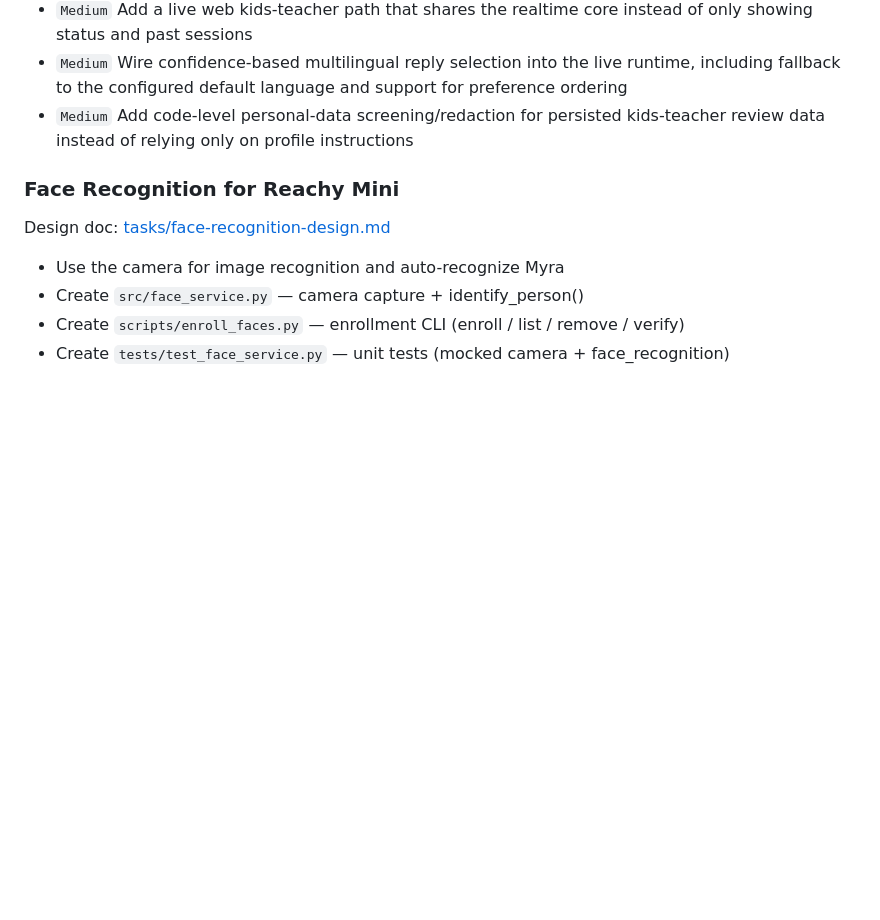
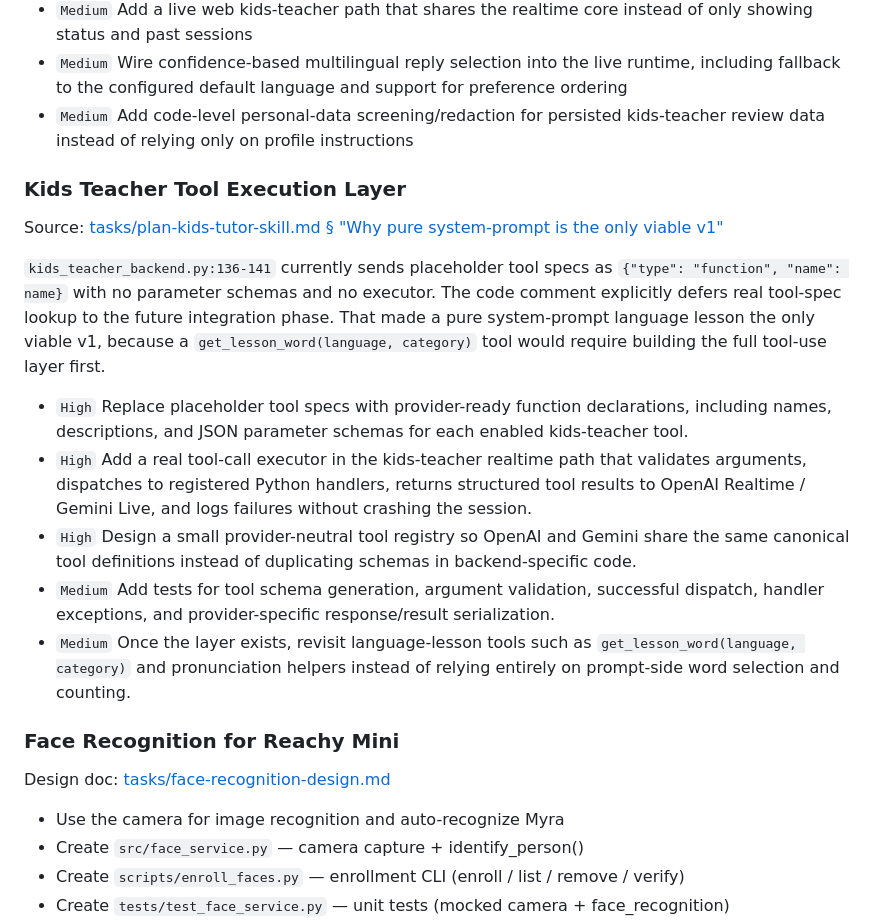
Before and after one commit to theroadrunnershow/myra-language-teacher, a Markdown page: tasks/todo.md, the part around the change. Rendered like a GitHub page; blank space fills up the shorter version.

Commit message:
Add kids teacher tool layer task

```diff
--- a/tasks/todo.md
+++ b/tasks/todo.md
@@ -894,6 +894,23 @@ Source: [tasks/kids-teacher-requirements.md](kids-teacher-requirements.md)
 - `Medium` Wire confidence-based multilingual reply selection into the live runtime, including fallback to the configured default language and support for preference ordering
 - `Medium` Add code-level personal-data screening/redaction for persisted kids-teacher review data instead of relying only on profile instructions
 
+### Kids Teacher Tool Execution Layer
+
+Source: [tasks/plan-kids-tutor-skill.md § "Why pure system-prompt is the only viable v1"](plan-kids-tutor-skill.md#why-pure-system-prompt-is-the-only-viable-v1)
+
+`kids_teacher_backend.py:136-141` currently sends placeholder tool specs as
+`{"type": "function", "name": name}` with no parameter schemas and no executor.
+The code comment explicitly defers real tool-spec lookup to the future
+integration phase. That made a pure system-prompt language lesson the only
+viable v1, because a `get_lesson_word(language, category)` tool would require
+building the full tool-use layer first.
+
+- `High` Replace placeholder tool specs with provider-ready function declarations, including names, descriptions, and JSON parameter schemas for each enabled kids-teacher tool.
+- `High` Add a real tool-call executor in the kids-teacher realtime path that validates arguments, dispatches to registered Python handlers, returns structured tool results to OpenAI Realtime / Gemini Live, and logs failures without crashing the session.
+- `High` Design a small provider-neutral tool registry so OpenAI and Gemini share the same canonical tool definitions instead of duplicating schemas in backend-specific code.
+- `Medium` Add tests for tool schema generation, argument validation, successful dispatch, handler exceptions, and provider-specific response/result serialization.
+- `Medium` Once the layer exists, revisit language-lesson tools such as `get_lesson_word(language, category)` and pronunciation helpers instead of relying entirely on prompt-side word selection and counting.
+
 ### Face Recognition for Reachy Mini
 
 Design doc: [tasks/face-recognition-design.md](face-recognition-design.md)
```
